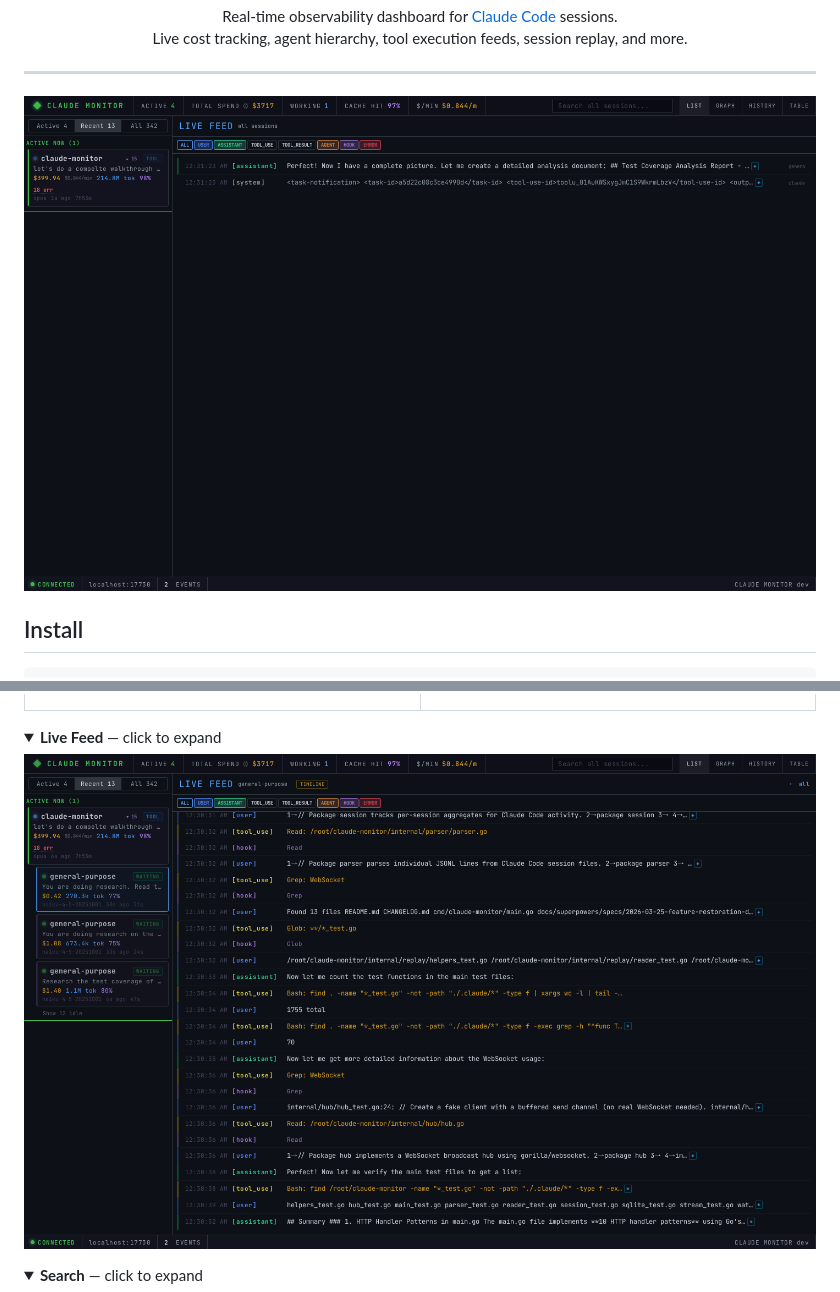
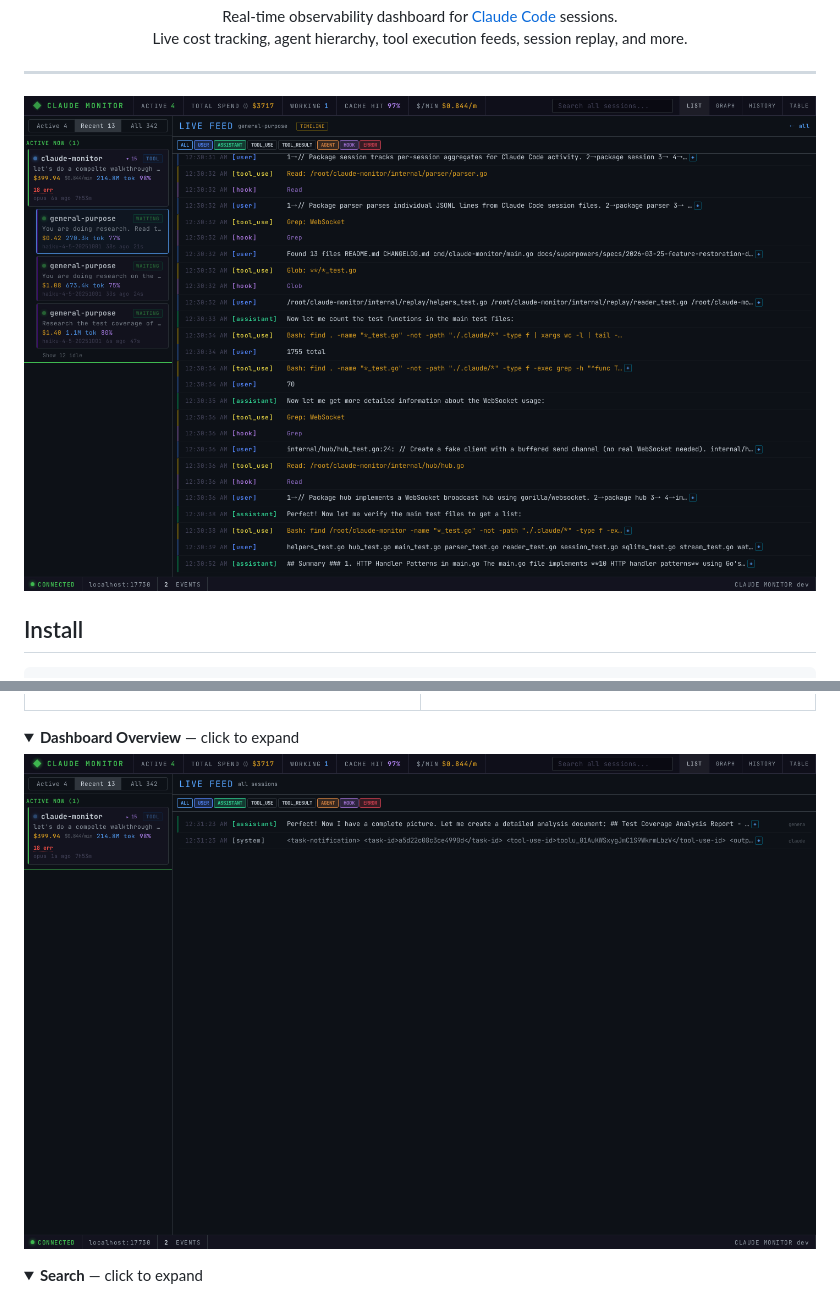
Before and after one commit to Zxela/claude-monitor, a Markdown page: README.md, 2 parts joined by grey strips. Drawn GitHub-style; folded sections open.

Commit message:
docs: use active feed as hero image, dashboard in collapsible
The feed screenshot with live agent activity is more compelling than
the idle dashboard view as the first thing visitors see.

Co-Authored-By: Claude Opus 4.6 (1M context) <noreply@anthropic.com>

```diff
--- a/README.md
+++ b/README.md
@@ -17,7 +17,7 @@
 ---
 
 <p align="center">
-  <img src="docs/screenshots/dashboard.png" alt="Dashboard" width="100%" />
+  <img src="docs/screenshots/feed.png" alt="Claude Monitor — live feed with active agents" width="100%" />
 </p>
 
 ## Install
@@ -86,8 +86,8 @@ claude-monitor --swagger
 </table>
 
 <details>
-<summary><strong>Live Feed</strong> — click to expand</summary>
-<img src="docs/screenshots/feed.png" alt="Live Feed" width="100%" />
+<summary><strong>Dashboard Overview</strong> — click to expand</summary>
+<img src="docs/screenshots/dashboard.png" alt="Dashboard" width="100%" />
 </details>
 
 <details>
```
